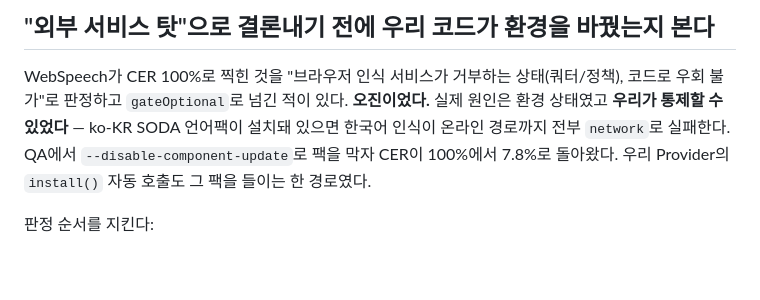
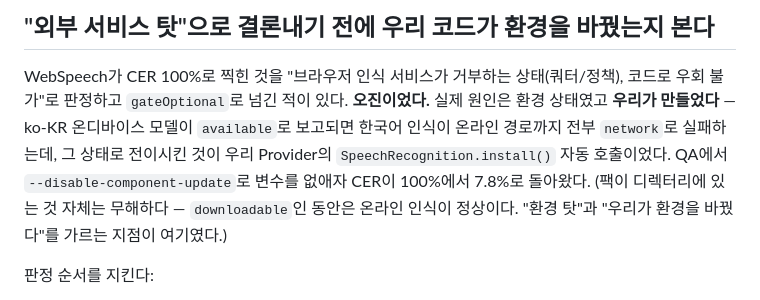
Before and after one commit to 4sizn/speech-test, a Markdown page: CLAUDE.md, the part around the change. Rendered like a GitHub page; blank space fills up the shorter version.

```diff
--- a/CLAUDE.md
+++ b/CLAUDE.md
@@ -38,9 +38,12 @@ WebSpeech에서 마이크 트랙만 실패하는 결함이 CER 5.0%로 통과한
 
 WebSpeech가 CER 100%로 찍힌 것을 "브라우저 인식 서비스가 거부하는 상태(쿼터/정책), 코드로
 우회 불가"로 판정하고 `gateOptional`로 넘긴 적이 있다. **오진이었다.** 실제 원인은 환경 상태였고
-**우리가 통제할 수 있었다** — ko-KR SODA 언어팩이 설치돼 있으면 한국어 인식이 온라인 경로까지
-전부 `network`로 실패한다. QA에서 `--disable-component-update`로 팩을 막자 CER이 100%에서
-7.8%로 돌아왔다. 우리 Provider의 `install()` 자동 호출도 그 팩을 들이는 한 경로였다.
+**우리가 만들었다** — ko-KR 온디바이스 모델이 `available`로 보고되면 한국어 인식이 온라인
+경로까지 전부 `network`로 실패하는데, 그 상태로 전이시킨 것이 우리 Provider의
+`SpeechRecognition.install()` 자동 호출이었다. QA에서 `--disable-component-update`로 변수를
+없애자 CER이 100%에서 7.8%로 돌아왔다.
+(팩이 디렉터리에 있는 것 자체는 무해하다 — `downloadable`인 동안은 온라인 인식이 정상이다.
+"환경 탓"과 "우리가 환경을 바꿨다"를 가르는 지점이 여기였다.)
 
 판정 순서를 지킨다:
 
```
Also changed, not shown: README.md (+13 -11 lines).
